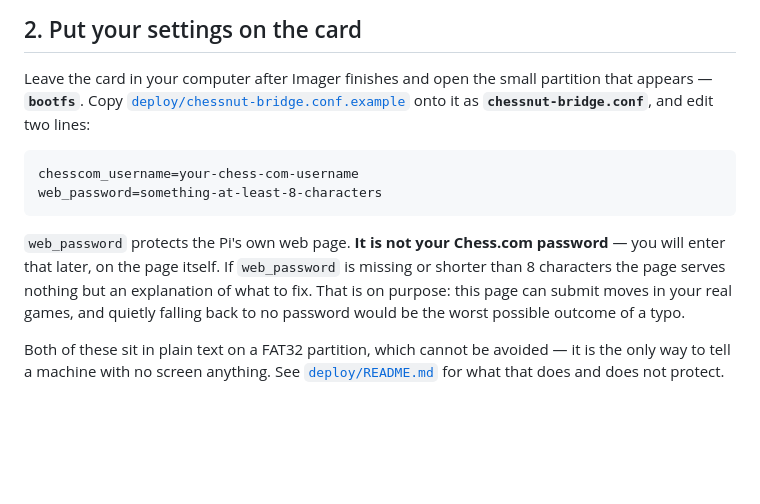
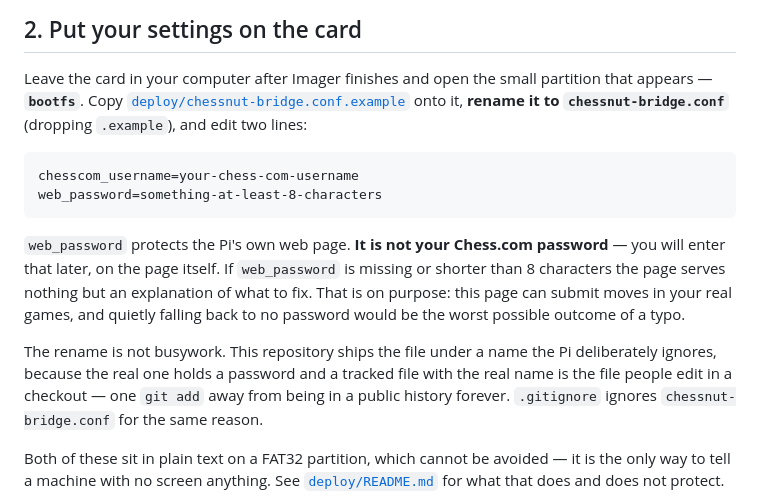
Before and after one commit to NicholasBM/chessnut-bridge, a Markdown page: README.md, the part around the change. Drawn GitHub-style; blank space fills up the shorter version.

Commit message:
Say why the config file has to be renamed
Copying a file only to rename it reads as arbitrary, so it invites being skipped
or done wrong -- and getting it wrong means the appliance boots with no settings.
The reason is worth one paragraph: the tracked name is one the loader ignores on
purpose, because the real name belongs to a file holding a password.

````diff
--- a/README.md
+++ b/README.md
@@ -58,7 +58,8 @@ is worth checking the WiFi password twice.
 Leave the card in your computer after Imager finishes and open the small
 partition that appears — **`bootfs`**. Copy
 [`deploy/chessnut-bridge.conf.example`](deploy/chessnut-bridge.conf.example) onto
-it as **`chessnut-bridge.conf`**, and edit two lines:
+it, **rename it to `chessnut-bridge.conf`** (dropping `.example`), and edit two
+lines:
 
 ```
 chesscom_username=your-chess-com-username
@@ -71,6 +72,12 @@ missing or shorter than 8 characters the page serves nothing but an explanation
 of what to fix. That is on purpose: this page can submit moves in your real
 games, and quietly falling back to no password would be the worst possible
 outcome of a typo.
+
+The rename is not busywork. This repository ships the file under a name the Pi
+deliberately ignores, because the real one holds a password and a tracked file
+with the real name is the file people edit in a checkout — one `git add` away from
+being in a public history forever. `.gitignore` ignores `chessnut-bridge.conf`
+for the same reason.
 
 Both of these sit in plain text on a FAT32 partition, which cannot be avoided —
 it is the only way to tell a machine with no screen anything. See
````
